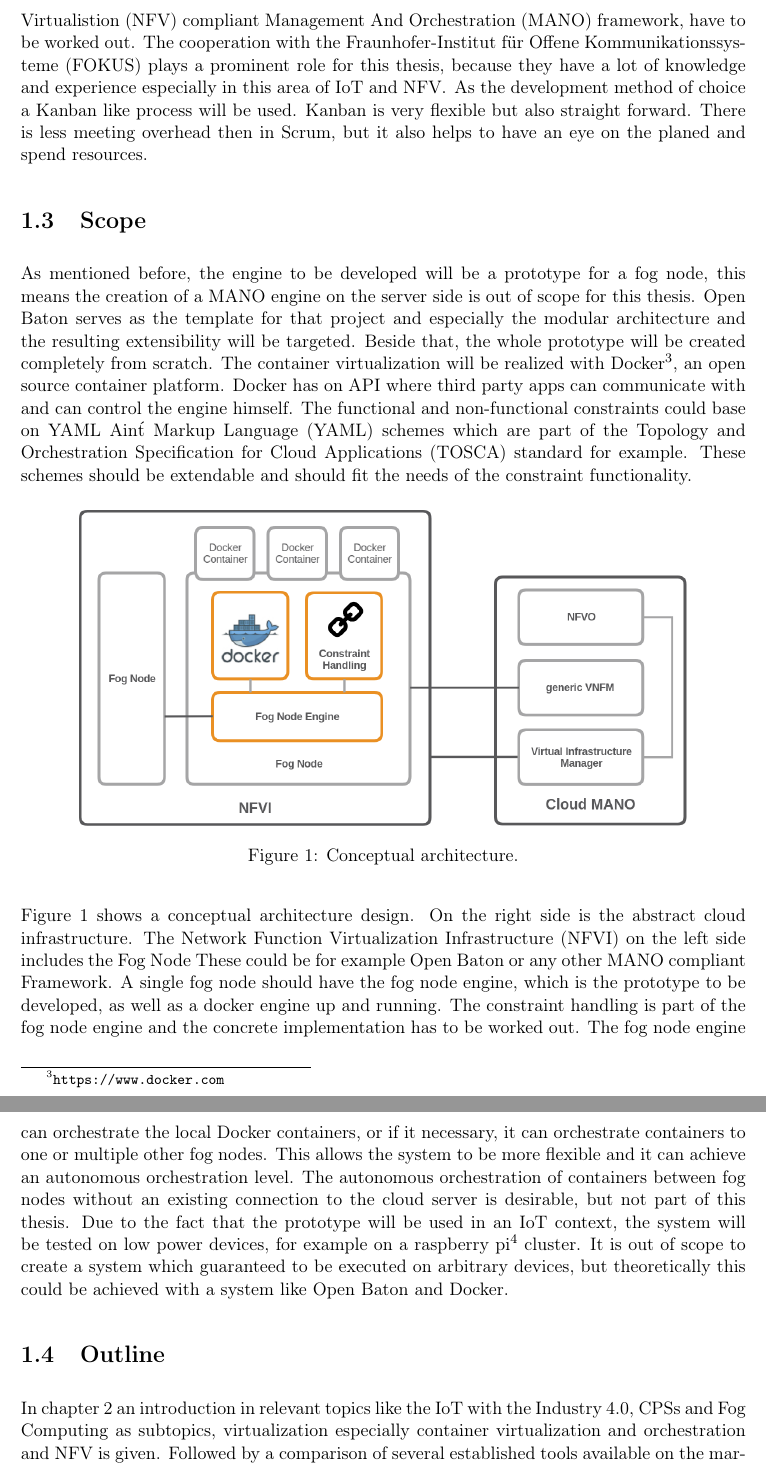
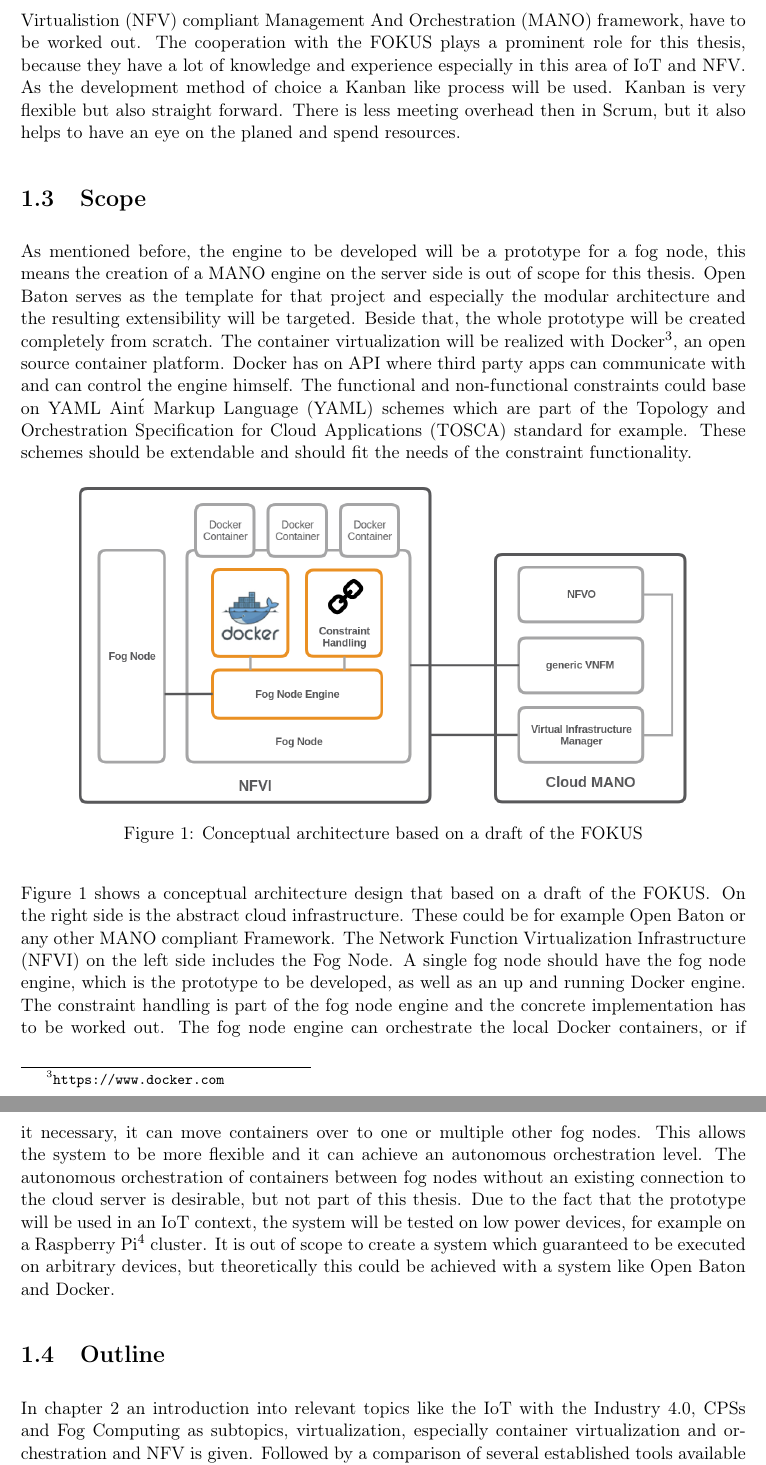
Before and after one commit to Neoklosch/Master-Thesis, a LaTeX thesis (thesis.tex, which reads sections/002_introduction.tex): two parts of pages 16 and 17 of 124, joined at a grey line, cut so that both start at the same text. The pictures show the PDF file Master_Thesis_-_Markus_Paeschke.pdf that the author committed with the source.

Commit message:
More text fixes.

```diff
--- a/sections/002_introduction.tex
+++ b/sections/002_introduction.tex
@@ -100,16 +100,16 @@ These schemes should be extendable and should fit the needs of the constraint fu
 \begin{figure}[H]
     \centering
     \includegraphics[width=0.85\textwidth]{resources/images/conceptual_architecture.png}
-    \caption[Conceptual architecture]{Conceptual architecture.}
+    \caption[Conceptual architecture based on a draft of the \ac{FOKUS}]{Conceptual architecture based on a draft of the FOKUS}
     \label{fig:conceptual_architecture}
 \end{figure}
 
-Figure \ref{fig:conceptual_architecture} shows a conceptual architecture design.
+Figure \ref{fig:conceptual_architecture} shows a conceptual architecture design that based on a draft of the \ac{FOKUS}.
 On the right side is the abstract cloud infrastructure.
-The \ac{NFVI} on the left side includes the Fog Node
 These could be for example Open Baton or any other \ac{MANO} compliant Framework.
-A single fog node should have the fog node engine, which is the prototype to be developed, as well as a docker engine up and running.
+The \ac{NFVI} on the left side includes the Fog Node.
+A single fog node should have the fog node engine, which is the prototype to be developed, as well as an up and running Docker engine.
 The constraint handling is part of the fog node engine and the concrete implementation has to be worked out.
-The fog node engine can orchestrate the local Docker containers, or if it necessary, it can orchestrate containers to one or multiple other fog nodes.
+The fog node engine can orchestrate the local Docker containers, or if it necessary, it can move containers over to one or multiple other fog nodes.
 This allows the system to be more flexible and it can achieve an autonomous orchestration level.
 The autonomous orchestration of containers between fog nodes without an existing connection to the cloud server is desirable, but not part of this thesis.
@@ -118,7 +118,7 @@ It is out of scope to create a system which guaranteed to be executed on arbitra
 
 
 \section{Outline}
-In chapter \ref{chapter:state-of-the-art} an introduction in relevant topics like the \ac{IoT} with the Industry 4.0, \acp{CPS} and Fog Computing as subtopics, virtualization especially container virtualization and orchestration and \ac{NFV} is given.
+In chapter \ref{chapter:state-of-the-art} an introduction into relevant topics like the \ac{IoT} with the Industry 4.0, \acp{CPS} and Fog Computing as subtopics, virtualization, especially container virtualization and orchestration and \ac{NFV} is given.
 Followed by a comparison of several established tools available on the market and finally some messaging concepts like \ac{MQTT} and ZeroMQ.
 The definition of the requirements as well as features and capabilities of the prototype will be shown in chapter \ref{chapter:requirements-analysis}.
 Based on that, the architecture of the system is illustrated in chapter \ref{chapter:concept}.
```
Also changed, not shown: sections/004_requirements_analysis.tex (+1 -1 lines), sections/006_implementation.tex (+2 -2 lines), sections/007_evaluation.tex (+3 -3 lines), Master_Thesis_-_Markus_Paeschke.pdf, sections/002_introduction.tex (4 more changed lines).
